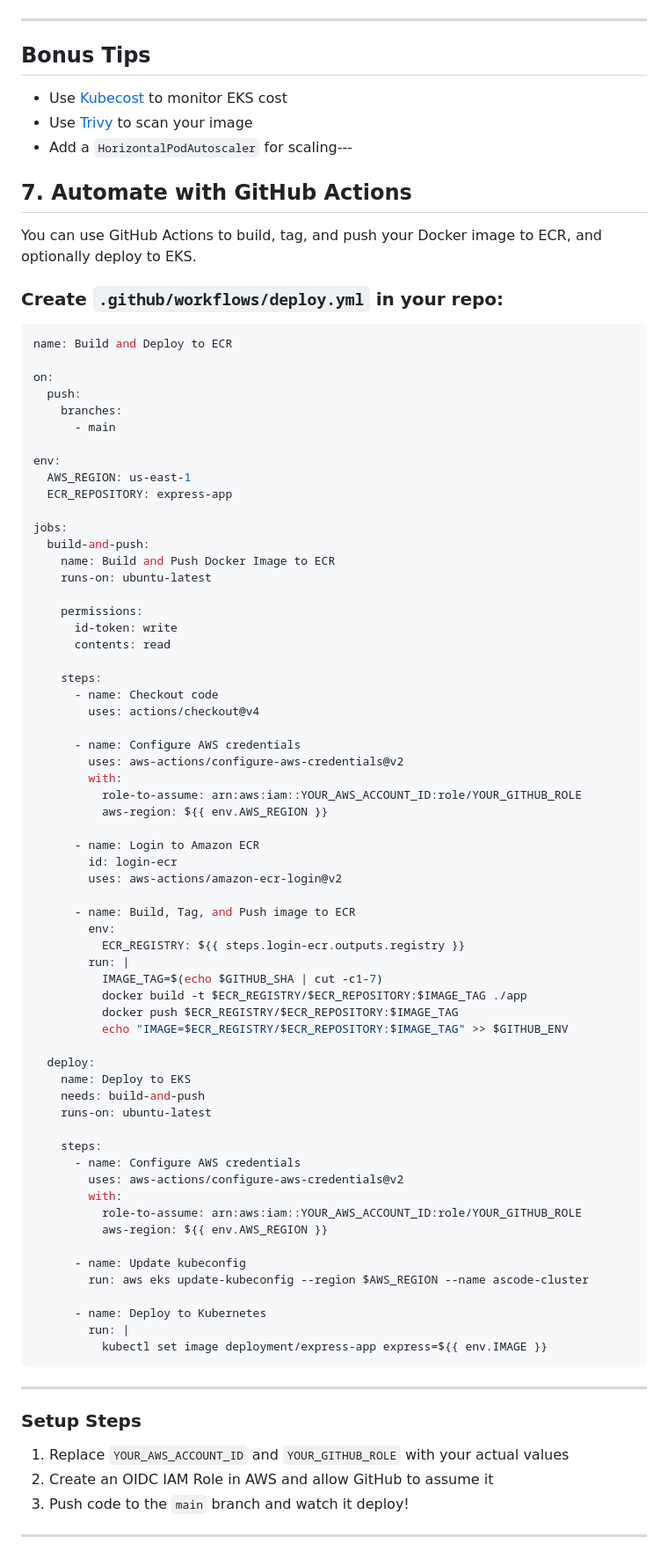
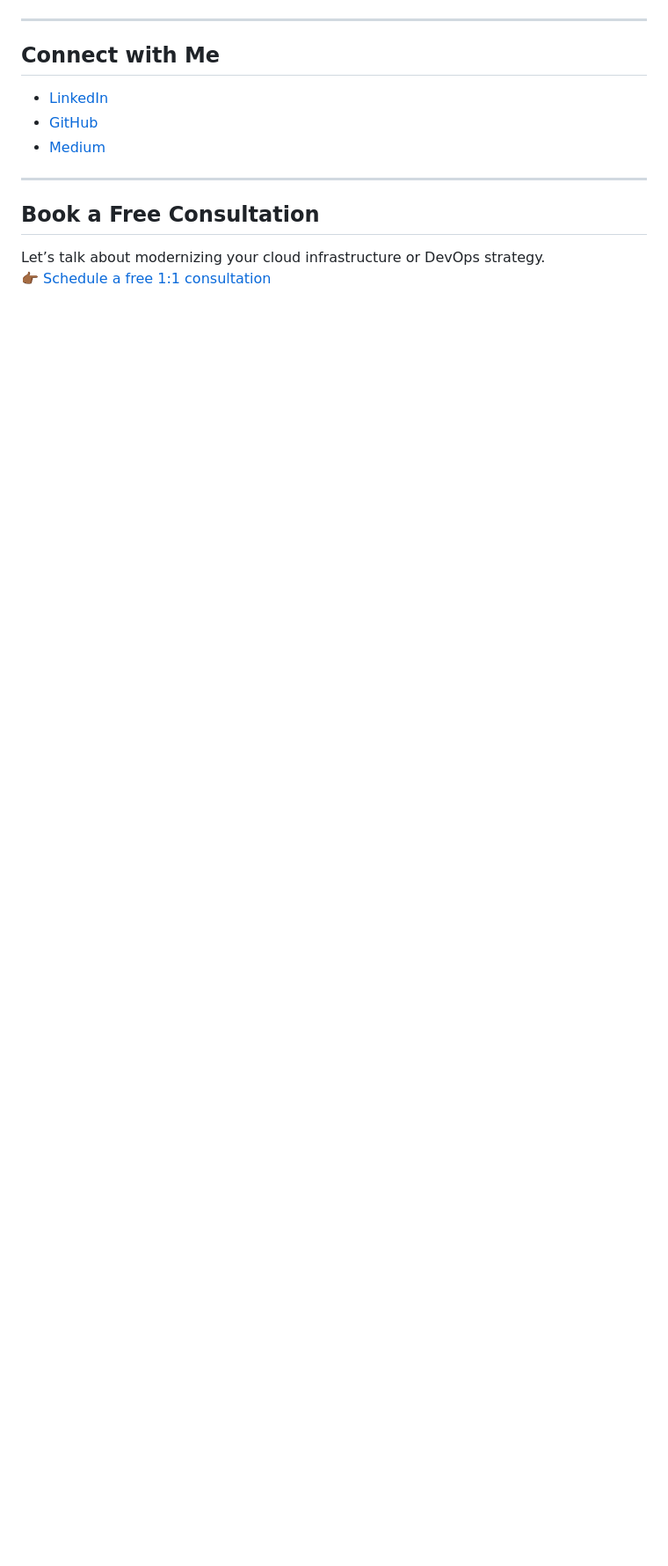
Before and after one commit to Here2ServeU/express-t2s-collection, a Markdown page: express-t2s-app-v4/eks-deploy-guide.md, the part around one of its changes. Shown at 88% size. Rendered like a GitHub page; blank space fills up the shorter version.

````diff
--- a/express-t2s-app-v4/eks-deploy-guide.md
+++ b/express-t2s-app-v4/eks-deploy-guide.md
@@ -116,88 +197,15 @@ You now have a fully running Express.js app deployed on a secure and scalable EK
 
 ---
 
-## Bonus Tips
+## Connect with Me
 
-- Use [Kubecost](https://www.kubecost.com/) to monitor EKS cost
-- Use [Trivy](https://aquasecurity.github.io/trivy/) to scan your image
-- Add a `HorizontalPodAutoscaler` for scaling---
-
-## 7. Automate with GitHub Actions
-
-You can use GitHub Actions to build, tag, and push your Docker image to ECR, and optionally deploy to EKS.
-
-### Create `.github/workflows/deploy.yml` in your repo:
-
-```yaml
-name: Build and Deploy to ECR
-
-on:
-  push:
-    branches:
-      - main
-
-env:
-  AWS_REGION: us-east-1
-  ECR_REPOSITORY: express-app
-
-jobs:
-  build-and-push:
-    name: Build and Push Docker Image to ECR
-    runs-on: ubuntu-latest
-
-    permissions:
-      id-token: write
-      contents: read
-
-    steps:
-      - name: Checkout code
-        uses: actions/checkout@v4
-
-      - name: Configure AWS credentials
-        uses: aws-actions/configure-aws-credentials@v2
-        with:
-          role-to-assume: arn:aws:iam::YOUR_AWS_ACCOUNT_ID:role/YOUR_GITHUB_ROLE
-          aws-region: ${{ env.AWS_REGION }}
-
-      - name: Login to Amazon ECR
-        id: login-ecr
-        uses: aws-actions/amazon-ecr-login@v2
-
-      - name: Build, Tag, and Push image to ECR
-        env:
-          ECR_REGISTRY: ${{ steps.login-ecr.outputs.registry }}
-        run: |
-          IMAGE_TAG=$(echo $GITHUB_SHA | cut -c1-7)
-          docker build -t $ECR_REGISTRY/$ECR_REPOSITORY:$IMAGE_TAG ./app
-          docker push $ECR_REGISTRY/$ECR_REPOSITORY:$IMAGE_TAG
-          echo "IMAGE=$ECR_REGISTRY/$ECR_REPOSITORY:$IMAGE_TAG" >> $GITHUB_ENV
-
-  deploy:
-    name: Deploy to EKS
-    needs: build-and-push
-    runs-on: ubuntu-latest
-
-    steps:
-      - name: Configure AWS credentials
-        uses: aws-actions/configure-aws-credentials@v2
-        with:
-          role-to-assume: arn:aws:iam::YOUR_AWS_ACCOUNT_ID:role/YOUR_GITHUB_ROLE
-          aws-region: ${{ env.AWS_REGION }}
-
-      - name: Update kubeconfig
-        run: aws eks update-kubeconfig --region $AWS_REGION --name ascode-cluster
-
-      - name: Deploy to Kubernetes
-        run: |
-          kubectl set image deployment/express-app express=${{ env.IMAGE }}
-```
+- [LinkedIn](https://www.linkedin.com/in/ready2assist/)
+- [GitHub](https://github.com/Here2ServeU)
+- [Medium](https://medium.com/@here2serveyou)
 
 ---
 
-### Setup Steps
+## Book a Free Consultation
 
-1. Replace `YOUR_AWS_ACCOUNT_ID` and `YOUR_GITHUB_ROLE` with your actual values
-2. Create an OIDC IAM Role in AWS and allow GitHub to assume it
-3. Push code to the `main` branch and watch it deploy!
-
----
+Let’s talk about modernizing your cloud infrastructure or DevOps strategy.
+👉🏾 [Schedule a free 1:1 consultation](https://bit.ly/letus-meet)
````
Also changed, not shown: other parts of express-t2s-app-v4/eks-deploy-guide.md (+143 -62 lines).
